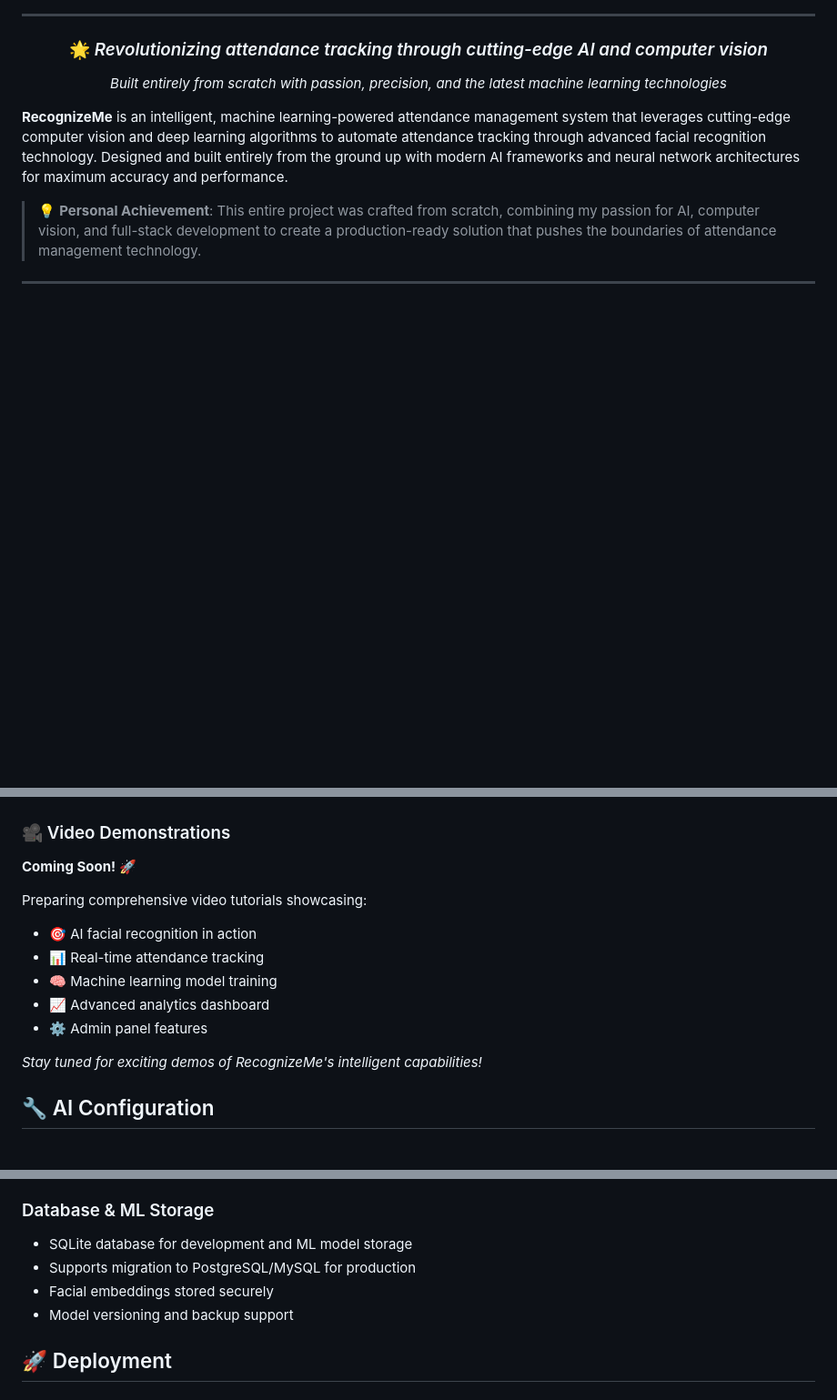
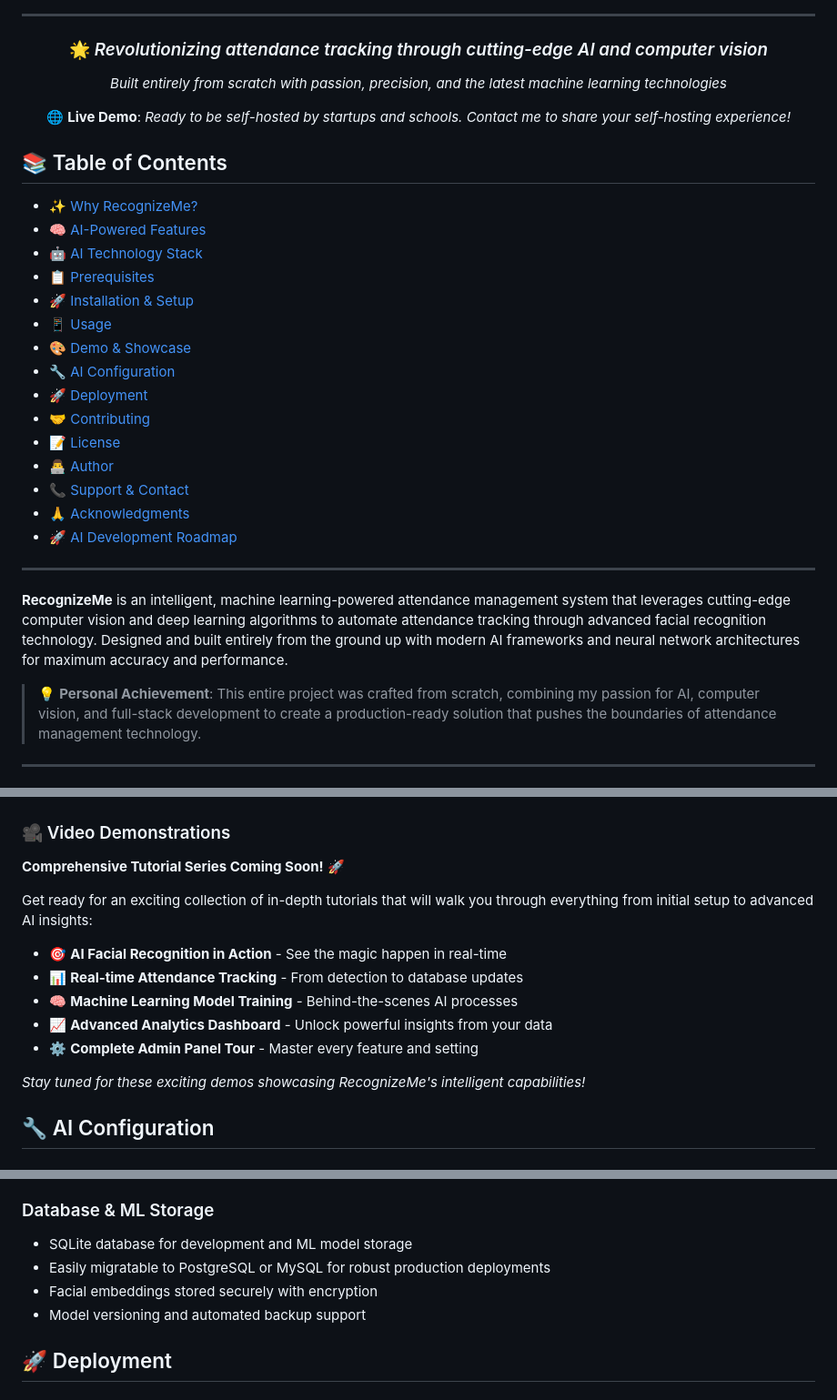
Before and after one commit to Lusan-sapkota/Face-Recognition-Based-Attendance-System, a Markdown page: README.md, 3 parts joined by grey strips. Shown: that part at 91% size. Drawn GitHub-style; blank space fills up the shorter version.

```diff
--- a/README.md
+++ b/README.md
@@ -20,7 +24,29 @@
 
 *Built entirely from scratch with passion, precision, and the latest machine learning technologies*
 
+🌐 **Live Demo**: *Ready to be self-hosted by startups and schools. Contact me to share your self-hosting experience!*
+
 </div>
+
+## 📚 Table of Contents
+
+- [✨ Why RecognizeMe?](#-why-recognizeme)
+- [🧠 AI-Powered Features](#-ai-powered-features)
+- [🤖 AI Technology Stack](#-ai-technology-stack)
+- [📋 Prerequisites](#-prerequisites)
+- [🚀 Installation & Setup](#-installation--setup)
+- [📱 Usage](#-usage)
+- [🎨 Demo & Showcase](#-demo--showcase)
+- [🔧 AI Configuration](#-ai-configuration)
+- [🚀 Deployment](#-deployment)
+- [🤝 Contributing](#-contributing)
+- [📝 License](#-license)
+- [👨‍💻 Author](#-author)
+- [📞 Support & Contact](#-support--contact)
+- [🙏 Acknowledgments](#-acknowledgments)
+- [🚀 AI Development Roadmap](#-ai-development-roadmap)
+
+---
 
 **RecognizeMe** is an intelligent, machine learning-powered attendance management system that leverages cutting-edge computer vision and deep learning algorithms to automate attendance tracking through advanced facial recognition technology. Designed and built entirely from the ground up with modern AI frameworks and neural network architectures for maximum accuracy and performance.
 
@@ -211,17 +243,17 @@ The frontend will start on `http://localhost:5173`
 
 ### 🎥 Video Demonstrations
 
-**Coming Soon!** 🚀
+**Comprehensive Tutorial Series Coming Soon!** 🚀
 
-Preparing comprehensive video tutorials showcasing:
+Get ready for an exciting collection of in-depth tutorials that will walk you through everything from initial setup to advanced AI insights:
 
-- 🎯 AI facial recognition in action
-- 📊 Real-time attendance tracking
-- 🧠 Machine learning model training
-- 📈 Advanced analytics dashboard
-- ⚙️ Admin panel features
+- 🎯 **AI Facial Recognition in Action** - See the magic happen in real-time
+- 📊 **Real-time Attendance Tracking** - From detection to database updates
+- 🧠 **Machine Learning Model Training** - Behind-the-scenes AI processes
+- 📈 **Advanced Analytics Dashboard** - Unlock powerful insights from your data
+- ⚙️ **Complete Admin Panel Tour** - Master every feature and setting
 
-*Stay tuned for exciting demos of RecognizeMe's intelligent capabilities!*
+*Stay tuned for these exciting demos showcasing RecognizeMe's intelligent capabilities!*
 
 ## 🔧 AI Configuration
 
@@ -242,9 +274,9 @@ Preparing comprehensive video tutorials showcasing:
 ### Database & ML Storage
 
 - SQLite database for development and ML model storage
-- Supports migration to PostgreSQL/MySQL for production
-- Facial embeddings stored securely
-- Model versioning and backup support
+- Easily migratable to PostgreSQL or MySQL for robust production deployments
+- Facial embeddings stored securely with encryption
+- Model versioning and automated backup support
 
 ## 🚀 Deployment
 
```
Also changed, not shown: other parts of README.md (+10 -4 lines).
